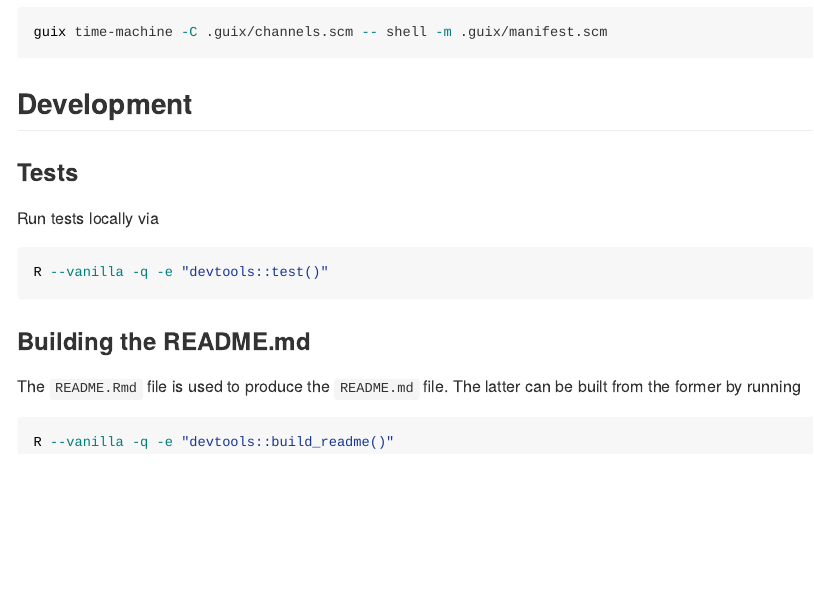
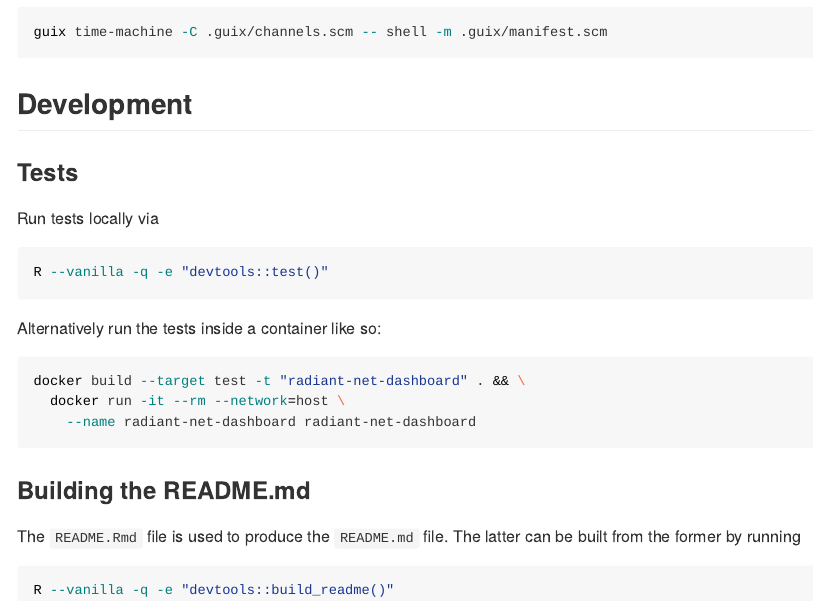
Before and after one commit to Cormochamelion/radiantNetDashboard, an R Markdown document (README.Rmd): the page in a window 1100 px wide, from 980 px down. The pictures show the output file README.md that the author committed with the source, drawn offline in the style of GitHub.

Commit message:
README: Add note on testing Dockerfile

````diff
--- a/README.Rmd
+++ b/README.Rmd
@@ -71,6 +71,14 @@
 R --vanilla -q -e "devtools::test()"
 ```
 
+Alternatively run the tests inside a container like so:
+
+```{sh docker-test, eval = FALSE}
+docker build --target test -t "radiant-net-dashboard" . && \
+  docker run -it --rm --network=host \
+    --name radiant-net-dashboard radiant-net-dashboard
+```
+
 ### Building the README.md
 
 The `README.Rmd` file is used to produce the `README.md` file. The latter can
````
Also changed, not shown: README.md.
